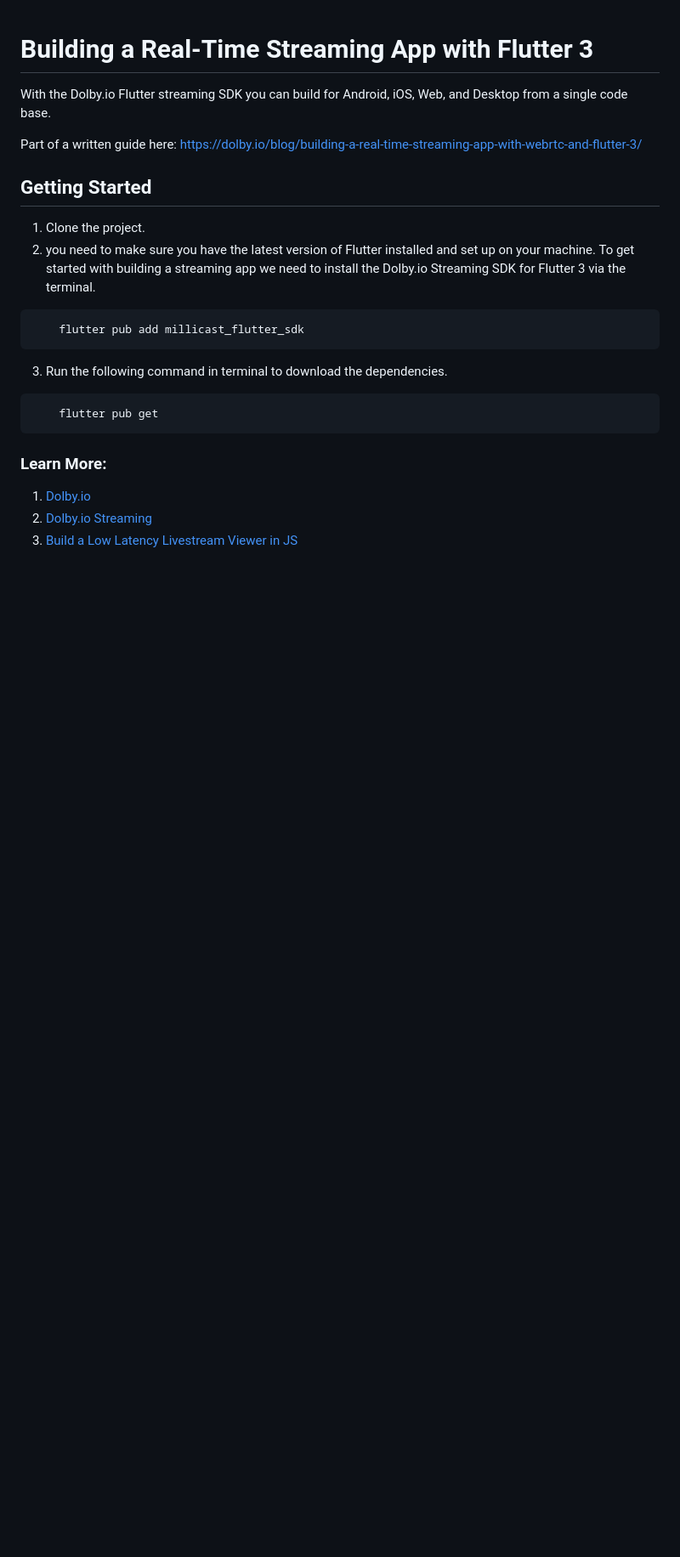
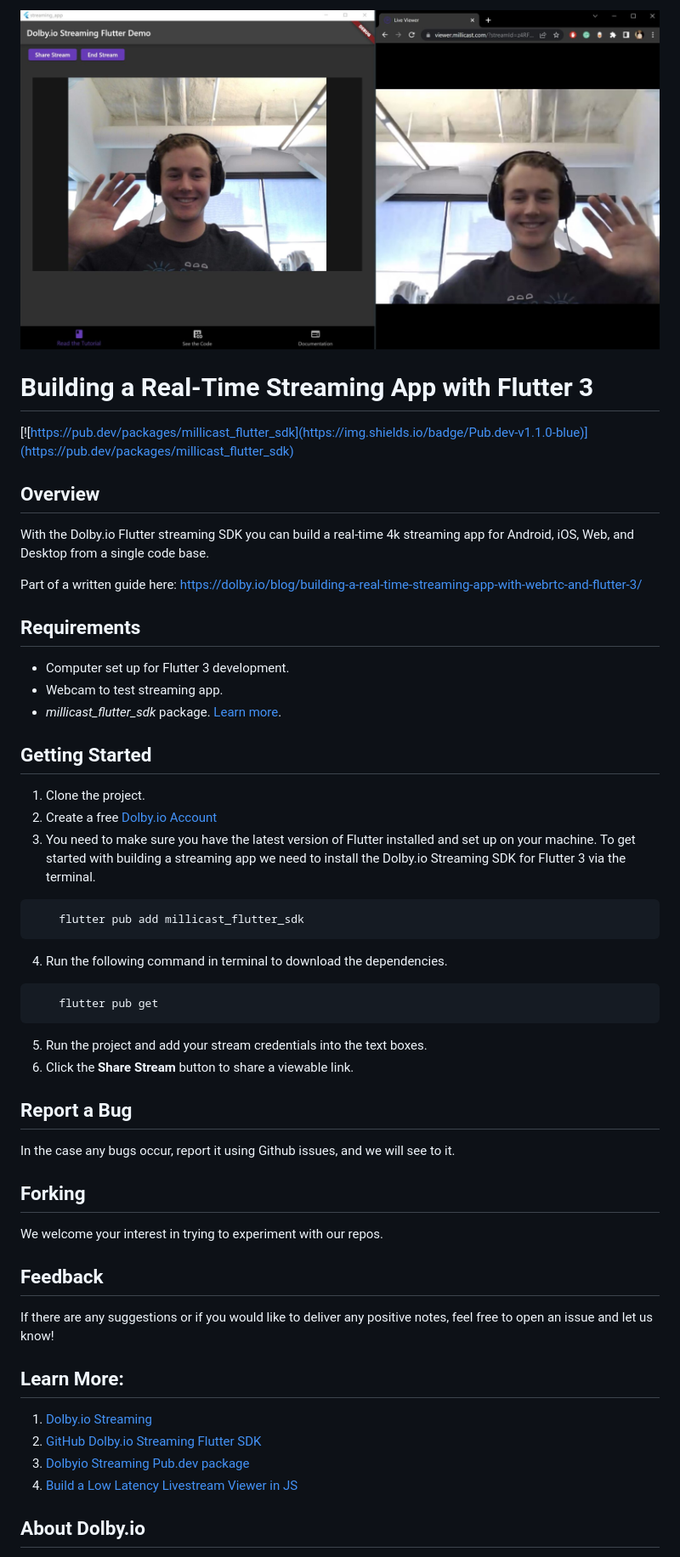
Before and after one commit to dolbyio-samples/stream-app-flutter-publisher, a Markdown page: README.md, the part around the change printed below. Shown: that part at 85% size. Drawn GitHub-style; pictures changed too: assets/example-stream-flutter.jpg (added); blank space fills up the shorter version.

Commit message:
Assets + ReadME updates

````diff
--- a/README.md
+++ b/README.md
@@ -1,23 +1,45 @@
+![Blog Picture](assets/example-stream-flutter.jpg)
 # Building a Real-Time Streaming App with Flutter 3
-
-With the Dolby.io Flutter streaming SDK you can build for Android, iOS, Web, and Desktop from a single code base.
+[![https://pub.dev/packages/millicast_flutter_sdk](https://img.shields.io/badge/Pub.dev-v1.1.0-blue)](https://pub.dev/packages/millicast_flutter_sdk)
+## Overview
+With the Dolby.io Flutter streaming SDK you can build a real-time 4k streaming app for Android, iOS, Web, and Desktop from a single code base.
 
 Part of a written guide here: https://dolby.io/blog/building-a-real-time-streaming-app-with-webrtc-and-flutter-3/
+
+## Requirements
+- Computer set up for Flutter 3 development.
+- Webcam to test streaming app.
+- *millicast_flutter_sdk* package. [Learn more](https://pub.dev/packages/millicast_flutter_sdk).
 
 ## Getting Started
 
 1. Clone the project.
-2. you need to make sure you have the latest version of Flutter installed and set up on your machine. To get started with building a streaming app we need to install the Dolby.io Streaming SDK for Flutter 3 via the terminal.
+2. Create a free [Dolby.io Account](https://dashboard.dolby.io/signup)
+3. You need to make sure you have the latest version of Flutter installed and set up on your machine. To get started with building a streaming app we need to install the Dolby.io Streaming SDK for Flutter 3 via the terminal.
 ```
     flutter pub add millicast_flutter_sdk
 ```
 
-3. Run the following command in terminal to download the dependencies.
+4. Run the following command in terminal to download the dependencies.
 ```
     flutter pub get
 ```
+5. Run the project and add your stream credentials into the text boxes.
+6. Click the **Share Stream** button to share a viewable link.
+## Report a Bug
+In the case any bugs occur, report it using Github issues, and we will see to it.
 
-### Learn More:
-1. [Dolby.io](https://dolby.io/)
-2. [Dolby.io Streaming](https://dolby.io/products/interactive-streaming/)
-3. [Build a Low Latency Livestream Viewer in JS](https://dolby.io/blog/building-a-low-latency-livestream-viewer-with-webrtc-millicast/)
+## Forking
+We welcome your interest in trying to experiment with our repos.
+
+## Feedback
+If there are any suggestions or if you would like to deliver any positive notes, feel free to open an issue and let us know!
+
+## Learn More:
+1.  [Dolby.io Streaming](https://dolby.io/products/interactive-streaming/)
+2. [GitHub Dolby.io Streaming Flutter SDK](https://github.com/millicast/flutter-sdk)
+3. [Dolbyio Streaming Pub.dev package](https://pub.dev/packages/millicast_flutter_sdk)
+4. [Build a Low Latency Livestream Viewer in JS](https://dolby.io/blog/building-a-low-latency-livestream-viewer-with-webrtc-millicast/)
+
+## About Dolby.io
+
````
Also changed, not shown: other parts of README.md (+18 -0 lines).
